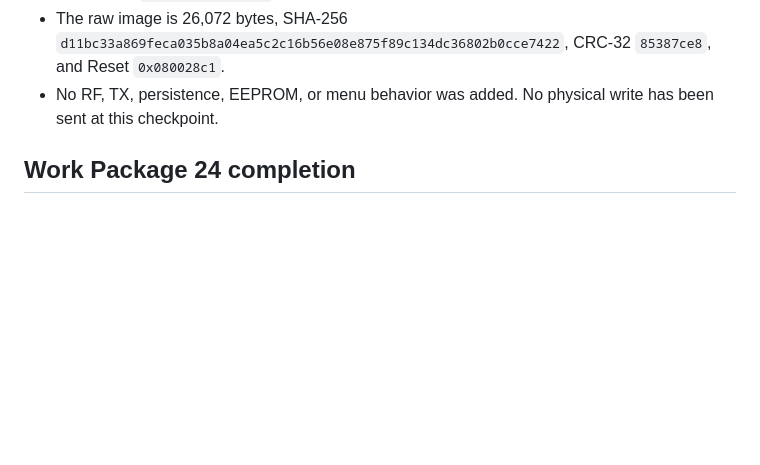
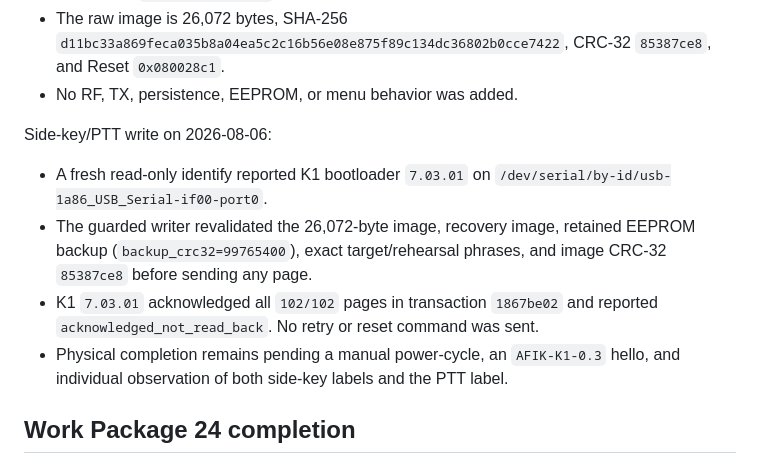
Before and after one commit to machshev/afik, a Markdown page: STATUS.md, the part around the change. Drawn GitHub-style; blank space fills up the shorter version.

Commit message:
Record guarded side-key/PTT image write
K1 bootloader 7.03.01 acknowledged all 102/102 pages of the 26,072-byte
AFIK-K1-0.3 image in transaction 1867be02 and reported
acknowledged_not_read_back. The writer revalidated the recovery image,
retained EEPROM backup, exact target and rehearsal phrases, and CRC-32
85387ce8 before sending any page. No retry or reset was sent.

Power-cycle observation of the side-key and PTT labels remains pending.

Co-Authored-By: Claude Opus 5 (1M context) <noreply@anthropic.com>

```diff
--- a/STATUS.md
+++ b/STATUS.md
@@ -194,8 +194,19 @@ features remain outside this bounded slice.
 - The raw image is 26,072 bytes, SHA-256
   `d11bc33a869feca035b8a04ea5c2c16b56e08e875f89c134dc36802b0cce7422`,
   CRC-32 `85387ce8`, and Reset `0x080028c1`.
-- No RF, TX, persistence, EEPROM, or menu behavior was added. No physical write
-  has been sent at this checkpoint.
+- No RF, TX, persistence, EEPROM, or menu behavior was added.
+
+Side-key/PTT write on 2026-08-06:
+
+- A fresh read-only identify reported K1 bootloader `7.03.01` on
+  `/dev/serial/by-id/usb-1a86_USB_Serial-if00-port0`.
+- The guarded writer revalidated the 26,072-byte image, recovery image, retained
+  EEPROM backup (`backup_crc32=99765400`), exact target/rehearsal phrases, and
+  image CRC-32 `85387ce8` before sending any page.
+- K1 `7.03.01` acknowledged all `102/102` pages in transaction `1867be02` and
+  reported `acknowledged_not_read_back`. No retry or reset command was sent.
+- Physical completion remains pending a manual power-cycle, an `AFIK-K1-0.3`
+  hello, and individual observation of both side-key labels and the PTT label.
 
 ## Work Package 24 completion
 
```
